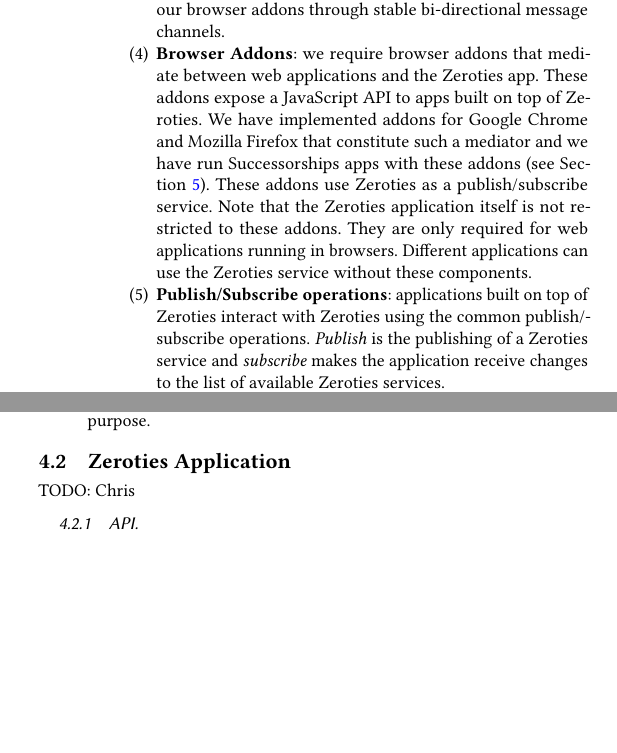
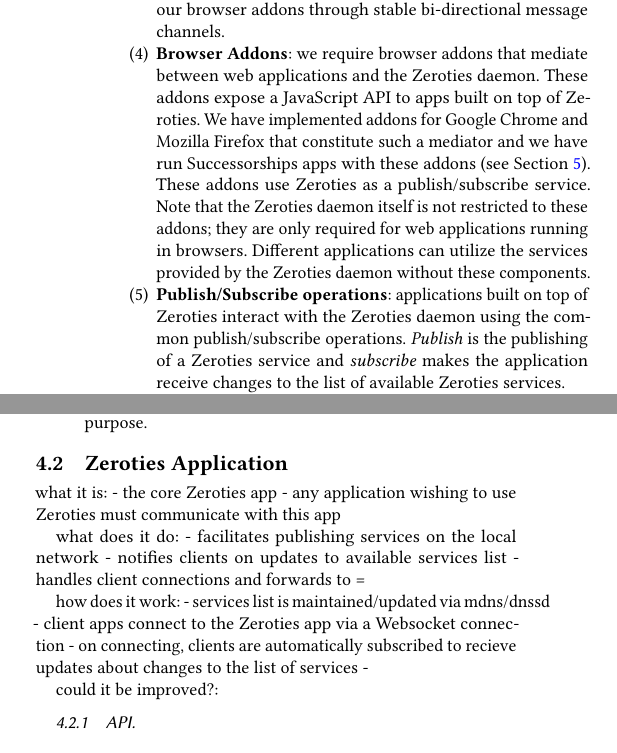
Before and after one commit to ataraxie/zeroties, a LaTeX paper (paper/paper.tex, which reads paper/sections/approach.tex, paper/sections/implementation.tex, paper/sections/introduction.tex): two parts of the columns of pages 3 and 4 of 5, joined at a grey line, cut so that both start at the same text, the shorter picture padded with empty space. Compiled offline with pdfLaTeX.

Commit message:
Zeroties application > Zeroties daemon

```diff
--- a/paper/sections/approach.tex
+++ b/paper/sections/approach.tex
@@ -29,17 +29,16 @@ We originally intended to integrate this application into browser addons, but we
 In particular, there is no possibility to start a web server or publish a Zeroconf service from within a browser addon.
 Hence our alternative solution of an OS-level app that communicates with our browser addons through stable bi-directional message channels.
 
-\item \textbf{Browser Addons}: we require browser addons that mediate between web applications and the Zeroties app. These addons expose a JavaScript API to apps built on top of Zeroties.
+\item \textbf{Browser Addons}: we require browser addons that mediate between web applications and the Zeroties daemon. These addons expose a JavaScript API to apps built on top of Zeroties.
 We have implemented addons for Google Chrome and Mozilla Firefox that constitute such a mediator and we have run Successorships apps with these addons (see Section~\ref{sec:evaluation}).
 These addons use Zeroties as a publish/subscribe service.
-Note that the Zeroties application itself is not restricted to these addons.
-They are only required for web applications running in browsers.
-Different applications can use the Zeroties service without these components.
+Note that the Zeroties daemon itself is not restricted to these addons; they are only required for web applications running in browsers.
+Different applications can utilize the services provided by the Zeroties daemon without these components.
 
-\item \textbf{Publish/Subscribe operations}: applications built on top of Zeroties interact with Zeroties using the common publish/subscribe operations.
+\item \textbf{Publish/Subscribe operations}: applications built on top of Zeroties interact with the Zeroties daemon using the common publish/subscribe operations.
 \textit{Publish} is the publishing of a Zeroties service and \textit{subscribe} makes the application receive changes to the list of available Zeroties services.
 
-\item \textbf{Advertisements and service discovery}: the Zeroties application maintains a list of Zeroties services that is obtained from the router.
+\item \textbf{Advertisements and service discovery}: the Zeroties daemon maintains a list of Zeroties services that is obtained from the router.
 In a sense, Zeroties acts as a middleware between the router and applications built on top of Zeroties (applications using Successorships as framework being one example).
 Whenever a Zeroties application publishes a service using the Zeroties publish/subscribe API, this will result in the publishing of a service in the network (service advertisement).
 The second part of this communication channel is service discovery.
@@ -98,7 +97,7 @@ Our system will remain highly reliable as long as our DNS-SD communication schem
 
 \textbf{Polling strategy:}
 We decided for a polling strategy for obtaining the list of services from the network router using DNS-SD.
-The list of available services is updated based on changes detected between the last version of the services list in the Zeroties application and the most recently polled services list.
+The list of available services is updated based on changes detected between the last version of the services list in the Zeroties daemon and the most recently polled services list.
 Clearly, this polling strategy will impose traffic on the local network, with all Zeroties hosts polling the router for the services list.
 However, we argue that frequent changes in the available services list and the assumed low number of nodes in our system model justifies this approach.
 A different strategy which could allow for a larger number of nodes without the potential problem of overloading the router with requests would be to implement this communication with a dedicated Zeroties leader and followers, for example using Paxos~\cite{lamport_2001} or Raft~\cite{ongaro_2014}.
--- a/paper/sections/implementation.tex
+++ b/paper/sections/implementation.tex
@@ -21,7 +21,23 @@ This functionality was required for our purpose.
 \subsection{Zeroties Application}
 \label{sub:zeroties_application}
 
-TODO: Chris
+what it is:
+- the core Zeroties app
+- any application wishing to use Zeroties must communicate with this app
+
+what does it do:
+- facilitates publishing services on the local network
+- notifies clients on updates to available services list
+- handles client connections and forwards to =
+
+how does it work:
+- services list is maintained/updated via mdns/dnssd
+- client apps connect to the Zeroties app via a Websocket connection
+- on connecting, clients are automatically subscribed to recieve updates about changes to the list of services
+-
+
+could it be improved?:
+
 
 \subsubsection{API}
 
--- a/paper/sections/introduction.tex
+++ b/paper/sections/introduction.tex
@@ -31,7 +31,7 @@ With our addon implementations for Chrome and Firefox we aim to show that our ap
 Our browser addons expose an API to web applications that comprises the full service/discovery functionality of Zeroconf.
 As a result, we have successfully eliminated the ties that prevented Successorships from usage in practice.
 
-To evaluate Zeroties, we first created the webapp-based presentation for this project using Successorships in combination with the Zeroties app and the addon for Google Chrome.
+To evaluate Zeroties, we first created the webapp-based presentation for this project using Successorships in combination with the Zeroties daemon and the addon for Google Chrome.
 Running the presentation on Chrome proved that we successfully broke ties with FlyWeb and Mozilla Firefox.
 Furthermore, we could see in this example application that recovery from server failures was significantly faster than with the previous version based on FlyWeb.
 To evaluate these findings empirically, we repeated the performance measurements from the Successorships project, both with the previous version based on FlyWeb and the new version based on Zeroties.
```
Also changed, not shown: paper/paper.pdf, paper/sections/approach.tex (4 more changed lines).
